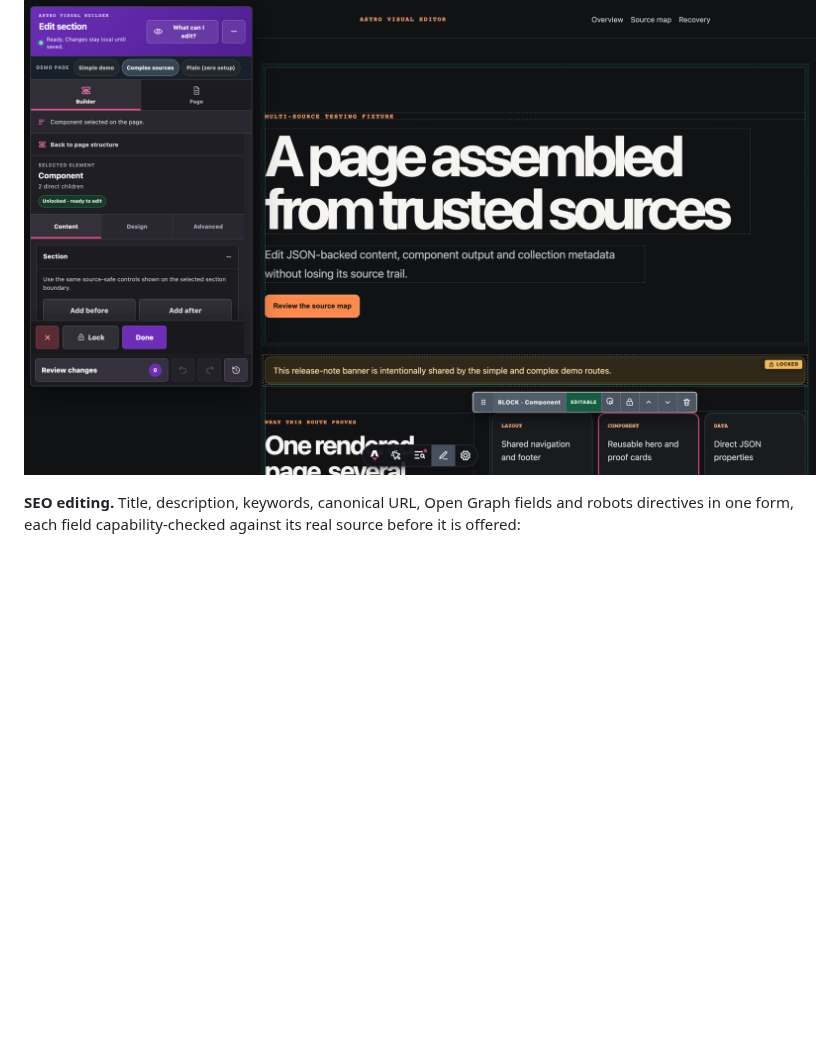
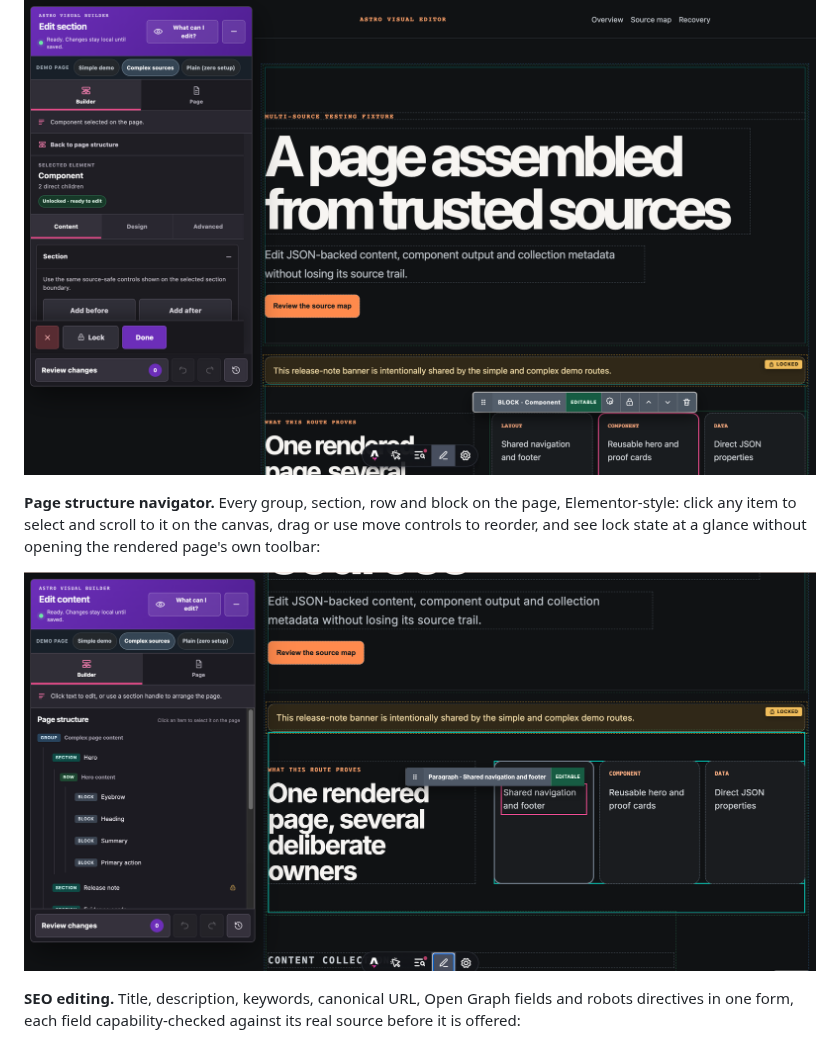
Before and after one commit to OpaceDigitalAgency/astro-visual-editor, a Markdown page: README.md, the part around one of its changes. Rendered like a GitHub page; pictures changed too: .github/assets/shot-navigator.png (added); blank space fills up the shorter version.

```diff
--- a/README.md
+++ b/README.md
@@ -49,6 +50,13 @@ toolbar on the selected block. Locked content shows a persistent lock chip
 with a one-click explanation:
 
 ![The visual builder with a selected block toolbar, a locked chip and the docked inspector](./.github/assets/shot-builder.png)
+
+**Page structure navigator.** Every group, section, row and block on the
+page, Elementor-style: click any item to select and scroll to it on the
+canvas, drag or use move controls to reorder, and see lock state at a
+glance without opening the rendered page's own toolbar:
+
+![The Page structure navigator tree showing nested groups, sections, rows and blocks with a selected paragraph highlighted on the canvas](./.github/assets/shot-navigator.png)
 
 **SEO editing.** Title, description, keywords, canonical URL, Open Graph
 fields and robots directives in one form, each field capability-checked
```
Also changed, not shown: other parts of README.md (+38 -5 lines), packages/astro-visual-editor/README.md (+26 -5 lines).
